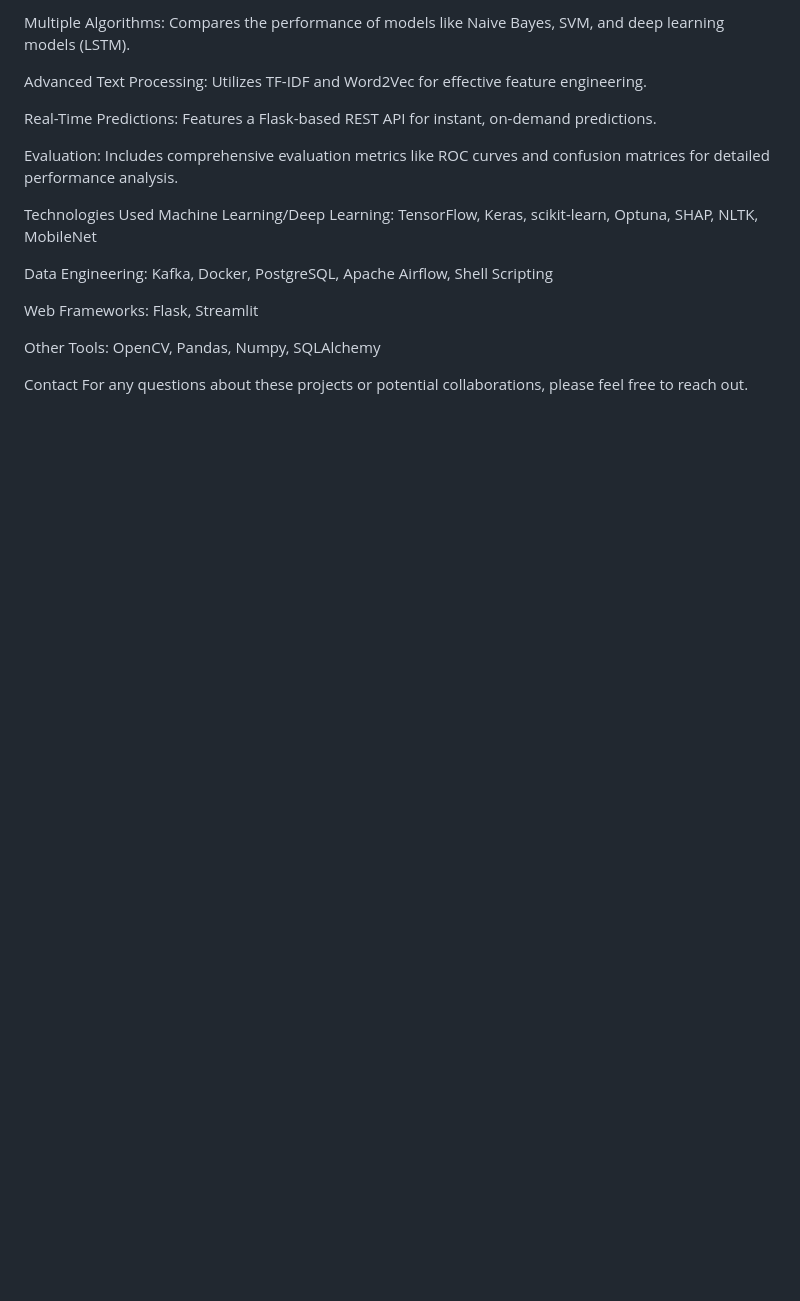
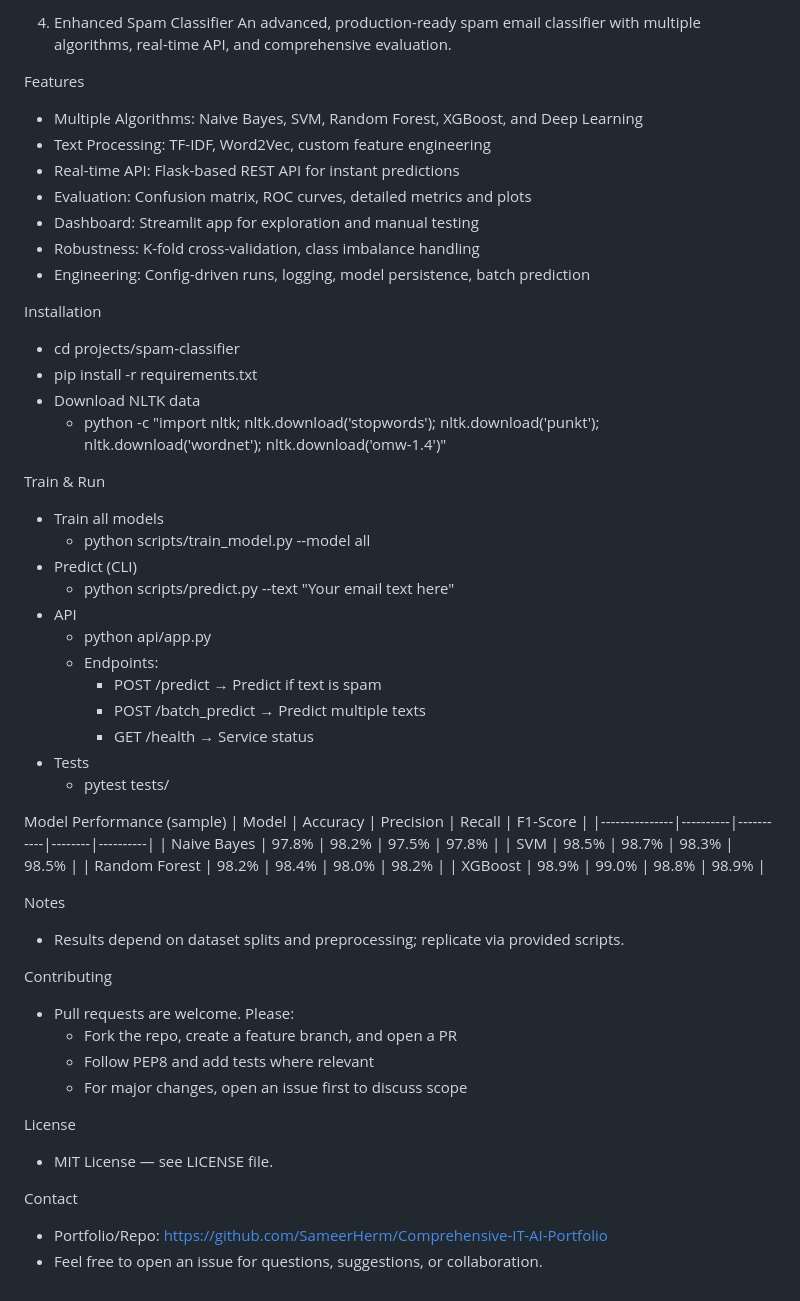
Before and after one commit to SameerHerm/Comprehensive-IT-AI-Portfolio, a Markdown page: README.md, the part around one of its changes. GitHub-like rendering; blank space fills up the shorter version.

```diff
--- a/README.md
+++ b/README.md
@@ -56,20 +156,56 @@ Key Features:
 
-Multiple Algorithms: Compares the performance of models like Naive Bayes, SVM, and deep learning models (LSTM).
+4) Enhanced Spam Classifier
+An advanced, production-ready spam email classifier with multiple algorithms, real-time API, and comprehensive evaluation.
 
-Advanced Text Processing: Utilizes TF-IDF and Word2Vec for effective feature engineering.
+Features
+- Multiple Algorithms: Naive Bayes, SVM, Random Forest, XGBoost, and Deep Learning
+- Text Processing: TF-IDF, Word2Vec, custom feature engineering
+- Real-time API: Flask-based REST API for instant predictions
+- Evaluation: Confusion matrix, ROC curves, detailed metrics and plots
+- Dashboard: Streamlit app for exploration and manual testing
+- Robustness: K-fold cross-validation, class imbalance handling
+- Engineering: Config-driven runs, logging, model persistence, batch prediction
 
-Real-Time Predictions: Features a Flask-based REST API for instant, on-demand predictions.
+Installation
+- cd projects/spam-classifier
+- pip install -r requirements.txt
+- Download NLTK data
+  - python -c "import nltk; nltk.download('stopwords'); nltk.download('punkt'); nltk.download('wordnet'); nltk.download('omw-1.4')"
 
-Evaluation: Includes comprehensive evaluation metrics like ROC curves and confusion matrices for detailed performance analysis.
+Train & Run
+- Train all models
+  - python scripts/train_model.py --model all
+- Predict (CLI)
+  - python scripts/predict.py --text "Your email text here"
+- API
+  - python api/app.py
+  - Endpoints:
+    - POST /predict  → Predict if text is spam
+    - POST /batch_predict → Predict multiple texts
+    - GET /health → Service status
+- Tests
+  - pytest tests/
 
-Technologies Used
-Machine Learning/Deep Learning: TensorFlow, Keras, scikit-learn, Optuna, SHAP, NLTK, MobileNet
+Model Performance (sample)
+| Model         | Accuracy | Precision | Recall | F1-Score |
+|---------------|----------|-----------|--------|----------|
+| Naive Bayes   | 97.8%    | 98.2%     | 97.5%  | 97.8%    |
+| SVM           | 98.5%    | 98.7%     | 98.3%  | 98.5%    |
+| Random Forest | 98.2%    | 98.4%     | 98.0%  | 98.2%    |
+| XGBoost       | 98.9%    | 99.0%     | 98.8%  | 98.9%    |
 
-Data Engineering: Kafka, Docker, PostgreSQL, Apache Airflow, Shell Scripting
+Notes
+- Results depend on dataset splits and preprocessing; replicate via provided scripts.
 
-Web Frameworks: Flask, Streamlit
+Contributing
+- Pull requests are welcome. Please:
+  - Fork the repo, create a feature branch, and open a PR
+  - Follow PEP8 and add tests where relevant
+  - For major changes, open an issue first to discuss scope
 
-Other Tools: OpenCV, Pandas, Numpy, SQLAlchemy
+License
+- MIT License — see LICENSE file.
 
 Contact
-For any questions about these projects or potential collaborations, please feel free to reach out.
+- Portfolio/Repo: https://github.com/SameerHerm/Comprehensive-IT-AI-Portfolio
+- Feel free to open an issue for questions, suggestions, or collaboration.
```
Also changed, not shown: other parts of README.md (+131 -31 lines).
